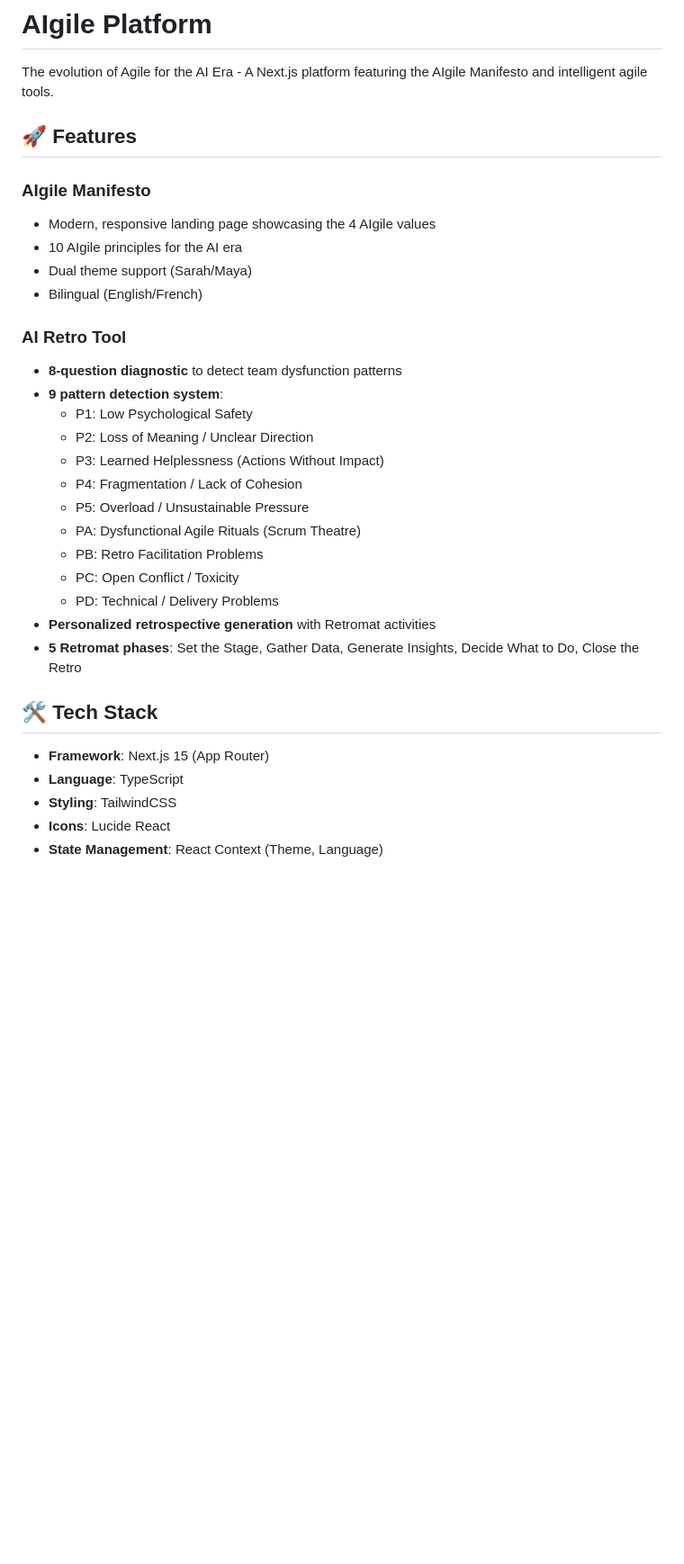
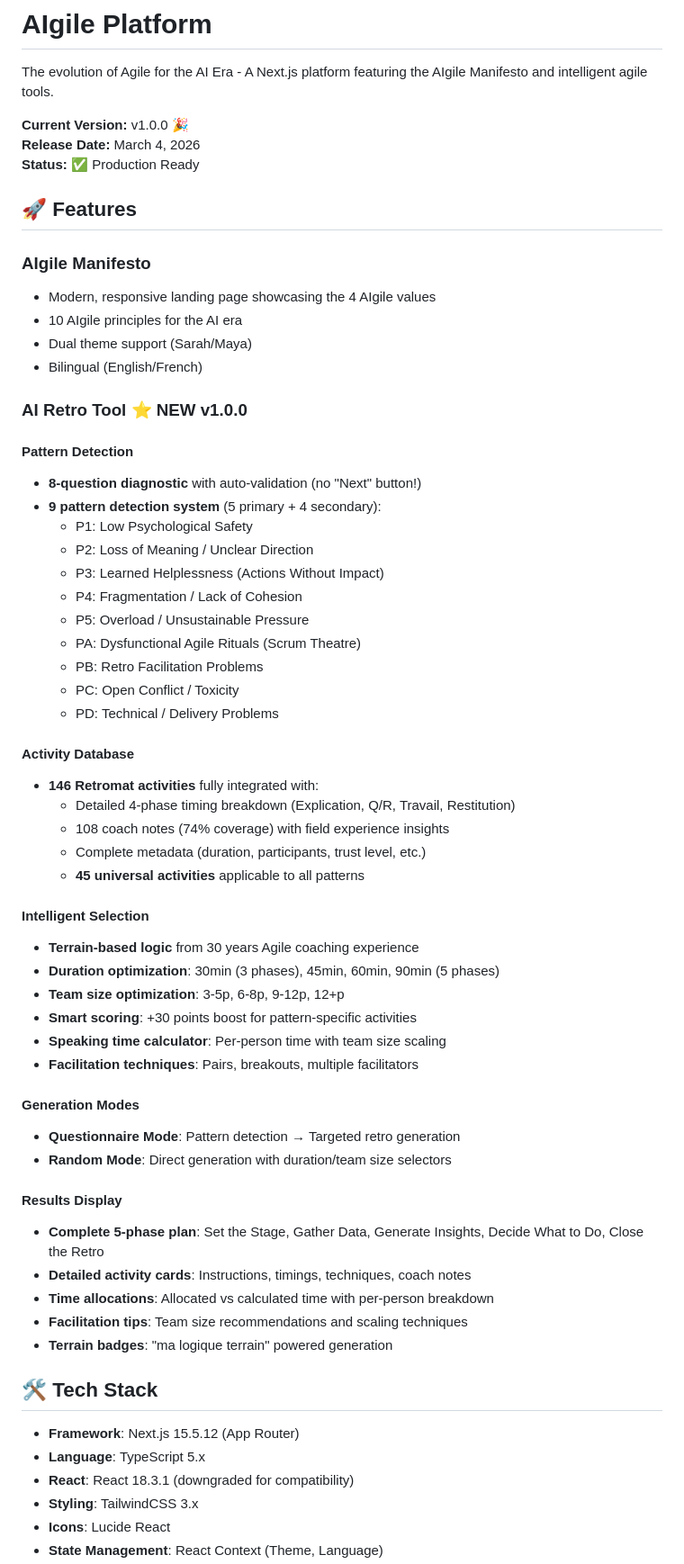
Before and after one commit to salimgomri/aigile, a Markdown page: README.md, the part around one of its changes. Shown at 90% size. GitHub-like rendering; blank space fills up the shorter version.

```diff
--- a/README.md
+++ b/README.md
@@ -1,6 +1,10 @@
 # AIgile Platform
 
 The evolution of Agile for the AI Era - A Next.js platform featuring the AIgile Manifesto and intelligent agile tools.
+
+**Current Version:** v1.0.0 🎉
+**Release Date:** March 4, 2026
+**Status:** ✅ Production Ready
 
 ## 🚀 Features
 
@@ -10,9 +14,11 @@ The evolution of Agile for the AI Era - A Next.js platform featuring the AIgile
 - Dual theme support (Sarah/Maya)
 - Bilingual (English/French)
 
-### AI Retro Tool
-- **8-question diagnostic** to detect team dysfunction patterns
-- **9 pattern detection system**:
+### AI Retro Tool ⭐ NEW v1.0.0
+
+#### Pattern Detection
+- **8-question diagnostic** with auto-validation (no "Next" button!)
+- **9 pattern detection system** (5 primary + 4 secondary):
   - P1: Low Psychological Safety
   - P2: Loss of Meaning / Unclear Direction
   - P3: Learned Helplessness (Actions Without Impact)
@@ -22,13 +28,38 @@ The evolution of Agile for the AI Era - A Next.js platform featuring the AIgile
   - PB: Retro Facilitation Problems
   - PC: Open Conflict / Toxicity
   - PD: Technical / Delivery Problems
-- **Personalized retrospective generation** with Retromat activities
-- **5 Retromat phases**: Set the Stage, Gather Data, Generate Insights, Decide What to Do, Close the Retro
+
+#### Activity Database
+- **146 Retromat activities** fully integrated with:
+  - Detailed 4-phase timing breakdown (Explication, Q/R, Travail, Restitution)
+  - 108 coach notes (74% coverage) with field experience insights
+  - Complete metadata (duration, participants, trust level, etc.)
+  - **45 universal activities** applicable to all patterns
+
+#### Intelligent Selection
+- **Terrain-based logic** from 30 years Agile coaching experience
+- **Duration optimization**: 30min (3 phases), 45min, 60min, 90min (5 phases)
+- **Team size optimization**: 3-5p, 6-8p, 9-12p, 12+p
+- **Smart scoring**: +30 points boost for pattern-specific activities
+- **Speaking time calculator**: Per-person time with team size scaling
+- **Facilitation techniques**: Pairs, breakouts, multiple facilitators
+
+#### Generation Modes
+- **Questionnaire Mode**: Pattern detection → Targeted retro generation
+- **Random Mode**: Direct generation with duration/team size selectors
+
+#### Results Display
+- **Complete 5-phase plan**: Set the Stage, Gather Data, Generate Insights, Decide What to Do, Close the Retro
+- **Detailed activity cards**: Instructions, timings, techniques, coach notes
+- **Time allocations**: Allocated vs calculated time with per-person breakdown
+- **Facilitation tips**: Team size recommendations and scaling techniques
+- **Terrain badges**: "ma logique terrain" powered generation
 
 ## 🛠️ Tech Stack
 
-- **Framework**: Next.js 15 (App Router)
-- **Language**: TypeScript
-- **Styling**: TailwindCSS
+- **Framework**: Next.js 15.5.12 (App Router)
+- **Language**: TypeScript 5.x
+- **React**: React 18.3.1 (downgraded for compatibility)
+- **Styling**: TailwindCSS 3.x
 - **Icons**: Lucide React
 - **State Management**: React Context (Theme, Language)
```
Also changed, not shown: other parts of README.md (+136 -34 lines), RELEASE_NOTES.md (added, +243 -0 lines).
